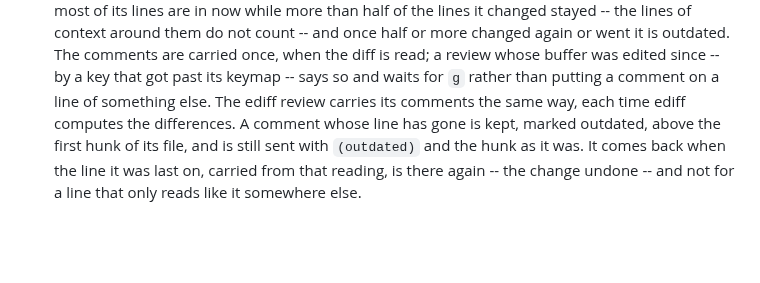
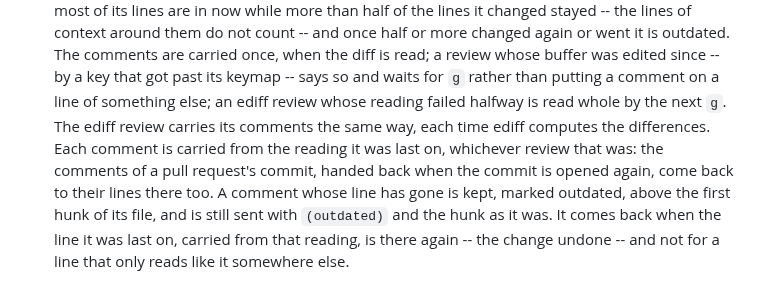
Before and after one commit to wakamenod/emacs-claude-code, a Markdown page: CHANGELOG.md, the part around the change. Rendered like a GitHub page; blank space fills up the shorter version.

Commit message:
docs(changelog): comments carried from the reading they were last on
Co-Authored-By: Claude Opus 5.5 <noreply@anthropic.com>

```diff
--- a/CHANGELOG.md
+++ b/CHANGELOG.md
@@ -907,8 +907,12 @@ Verified against **Claude Code CLI 2.1.281**.
   The comments are carried once, when the diff is read; a review whose
   buffer was edited since -- by a key that got past its keymap -- says so
   and waits for `g` rather than putting a comment on a line of something
-  else. The ediff review carries its comments the same way, each time
-  ediff computes the differences. A comment whose line has gone is kept,
+  else; an ediff review whose reading failed halfway is read whole by the
+  next `g`. The ediff review carries its comments the same way, each time
+  ediff computes the differences. Each comment is carried from the reading
+  it was last on, whichever review that was: the comments of a pull
+  request's commit, handed back when the commit is opened again, come
+  back to their lines there too. A comment whose line has gone is kept,
   marked outdated, above the
   first hunk of its file, and is still sent with `(outdated)` and the hunk
   as it was. It comes back when the line it was last on, carried from that
```
